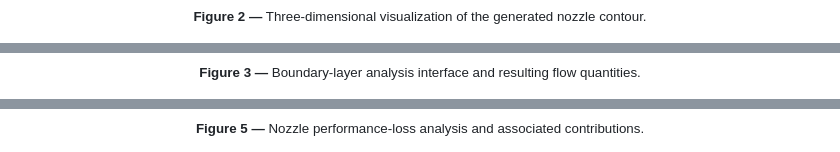
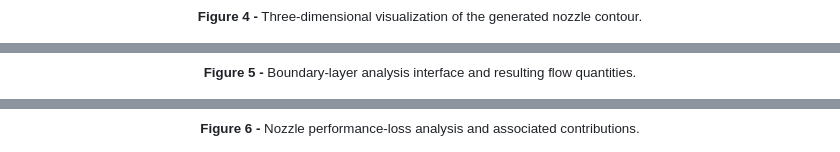
Before and after one commit to PortoSpaceTeamNI/Nozzle-Geometry-Simulator, a Markdown page: README.md, 3 parts joined by grey strips. Rendered like a GitHub page.

```diff
--- a/README.md
+++ b/README.md
@@ -33,13 +33,13 @@ solver and interactive 2D/3D visualization.
 <p align="center">
   <img src="docs/images/int_3D.png" width="800">
   <br>
-  <sub><b>Figure 2 —</b> Three-dimensional visualization of the generated nozzle contour.</sub>
+  <sub><b>Figure 4 -</b> Three-dimensional visualization of the generated nozzle contour.</sub>
 </p>
 
 <p align="center">
   <img src="docs/images/int_BL.png" width="800">
   <br>
-  <sub><b>Figure 3 —</b> Boundary-layer analysis interface and resulting flow quantities.</sub>
+  <sub><b>Figure 5 -</b> Boundary-layer analysis interface and resulting flow quantities.</sub>
 </p>
 
 
@@ -47,7 +47,7 @@ solver and interactive 2D/3D visualization.
 <p align="center">
   <img src="docs/images/int_Losses.png" width="800">
   <br>
-  <sub><b>Figure 5 —</b> Nozzle performance-loss analysis and associated contributions.</sub>
+  <sub><b>Figure 6 -</b> Nozzle performance-loss analysis and associated contributions.</sub>
 </p>
 
 
```
Also changed, not shown: other parts of README.md (+4 -4 lines).
